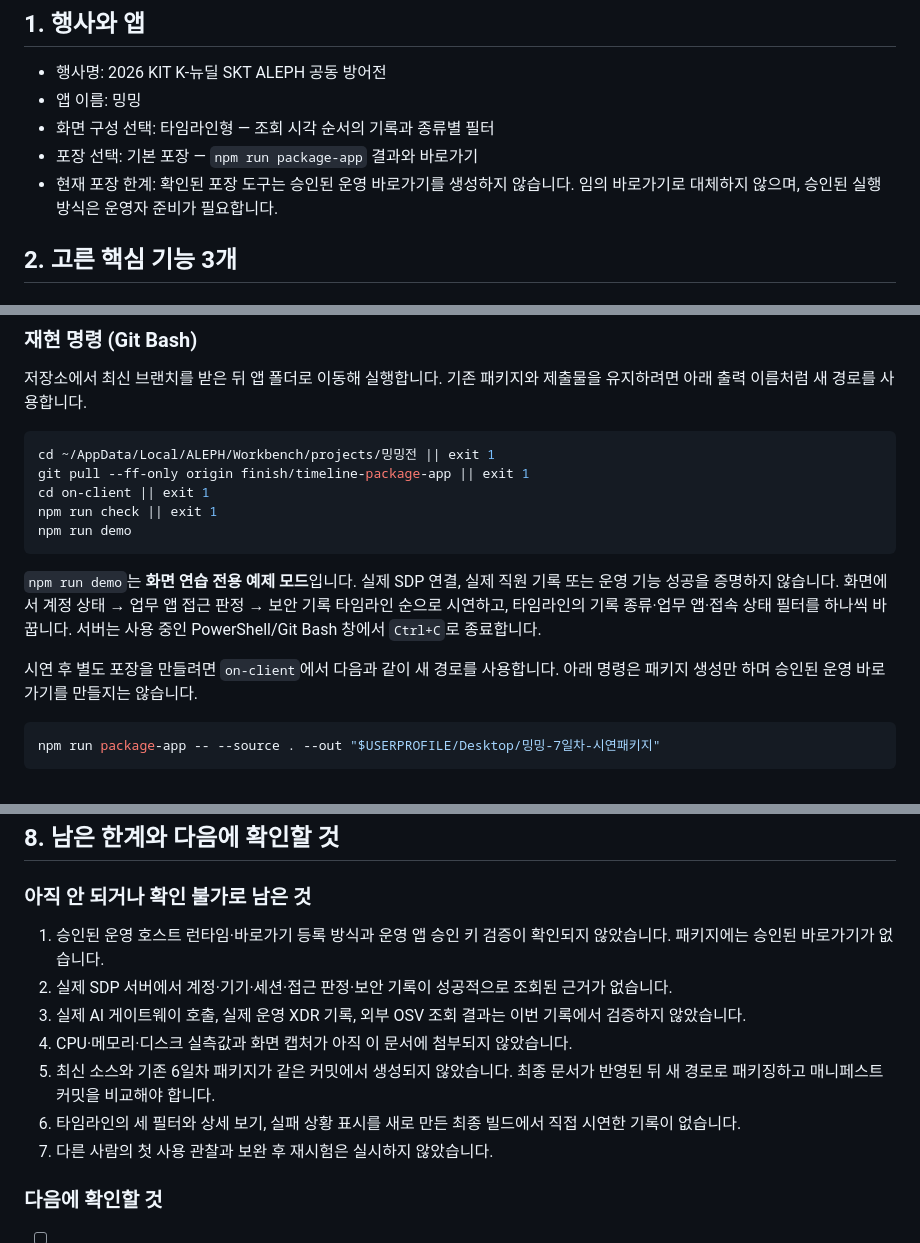
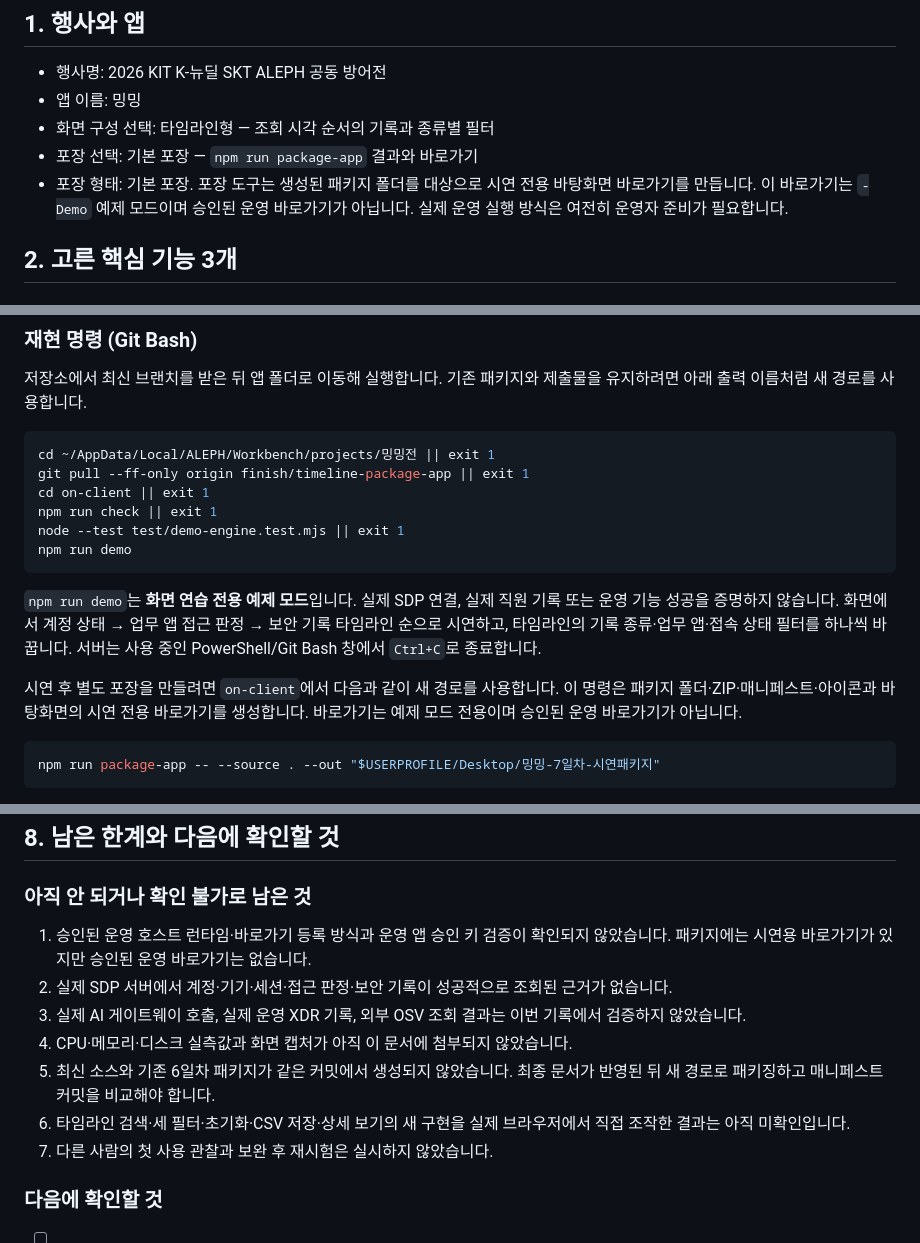
Before and after one commit to mingming-01/mingming-On-client, a Markdown page: on-client/docs/DAY7_DEMO_AND_EVIDENCE.md, 3 parts joined by grey strips. Rendered like a GitHub page.

Commit message:
7일차 기록에 타임라인 확장 기능과 시연 포장 추가

````diff
--- a/on-client/docs/DAY7_DEMO_AND_EVIDENCE.md
+++ b/on-client/docs/DAY7_DEMO_AND_EVIDENCE.md
@@ -10,7 +10,7 @@
 - 앱 이름: 밍밍
 - 화면 구성 선택: 타임라인형 — 조회 시각 순서의 기록과 종류별 필터
 - 포장 선택: 기본 포장 — `npm run package-app` 결과와 바로가기
-- 현재 포장 한계: 확인된 포장 도구는 승인된 운영 바로가기를 생성하지 않습니다. 임의 바로가기로 대체하지 않으며, 승인된 실행 방식은 운영자 준비가 필요합니다.
+- 포장 형태: 기본 포장. 포장 도구는 생성된 패키지 폴더를 대상으로 시연 전용 바탕화면 바로가기를 만듭니다. 이 바로가기는 `-Demo` 예제 모드이며 승인된 운영 바로가기가 아닙니다. 실제 운영 실행 방식은 여전히 운영자 준비가 필요합니다.
 
 ## 2. 고른 핵심 기능 3개
 
@@ -80,12 +81,13 @@ cd ~/AppData/Local/ALEPH/Workbench/projects/밍밍전 || exit 1
 git pull --ff-only origin finish/timeline-package-app || exit 1
 cd on-client || exit 1
 npm run check || exit 1
+node --test test/demo-engine.test.mjs || exit 1
 npm run demo
 ```
 
 `npm run demo`는 **화면 연습 전용 예제 모드**입니다. 실제 SDP 연결, 실제 직원 기록 또는 운영 기능 성공을 증명하지 않습니다. 화면에서 계정 상태 → 업무 앱 접근 판정 → 보안 기록 타임라인 순으로 시연하고, 타임라인의 기록 종류·업무 앱·접속 상태 필터를 하나씩 바꿉니다. 서버는 사용 중인 PowerShell/Git Bash 창에서 `Ctrl+C`로 종료합니다.
 
-시연 후 별도 포장을 만들려면 `on-client`에서 다음과 같이 새 경로를 사용합니다. 아래 명령은 패키지 생성만 하며 승인된 운영 바로가기를 만들지는 않습니다.
+시연 후 별도 포장을 만들려면 `on-client`에서 다음과 같이 새 경로를 사용합니다. 이 명령은 패키지 폴더·ZIP·매니페스트·아이콘과 바탕화면의 시연 전용 바로가기를 생성합니다. 바로가기는 예제 모드 전용이며 승인된 운영 바로가기가 아닙니다.
 
 ```bash
 npm run package-app -- --source . --out "$USERPROFILE/Desktop/밍밍-7일차-시연패키지"
@@ -123,12 +125,12 @@ npm run package-app -- --source . --out "$USERPROFILE/Desktop/밍밍-7일차-시
 
 ### 아직 안 되거나 확인 불가로 남은 것
 
-1. 승인된 운영 호스트 런타임·바로가기 등록 방식과 운영 앱 승인 키 검증이 확인되지 않았습니다. 패키지에는 승인된 바로가기가 없습니다.
+1. 승인된 운영 호스트 런타임·바로가기 등록 방식과 운영 앱 승인 키 검증이 확인되지 않았습니다. 패키지에는 시연용 바로가기가 있지만 승인된 운영 바로가기는 없습니다.
 2. 실제 SDP 서버에서 계정·기기·세션·접근 판정·보안 기록이 성공적으로 조회된 근거가 없습니다.
 3. 실제 AI 게이트웨이 호출, 실제 운영 XDR 기록, 외부 OSV 조회 결과는 이번 기록에서 검증하지 않았습니다.
 4. CPU·메모리·디스크 실측값과 화면 캡처가 아직 이 문서에 첨부되지 않았습니다.
 5. 최신 소스와 기존 6일차 패키지가 같은 커밋에서 생성되지 않았습니다. 최종 문서가 반영된 뒤 새 경로로 패키징하고 매니페스트 커밋을 비교해야 합니다.
-6. 타임라인의 세 필터와 상세 보기, 실패 상황 표시를 새로 만든 최종 빌드에서 직접 시연한 기록이 없습니다.
+6. 타임라인 검색·세 필터·초기화·CSV 저장·상세 보기의 새 구현을 실제 브라우저에서 직접 조작한 결과는 아직 미확인입니다.
 7. 다른 사람의 첫 사용 관찰과 보완 후 재시험은 실시하지 않았습니다.
 
 ### 다음에 확인할 것
````
Also changed, not shown: other parts of on-client/docs/DAY7_DEMO_AND_EVIDENCE.md (+2 -1 lines).
